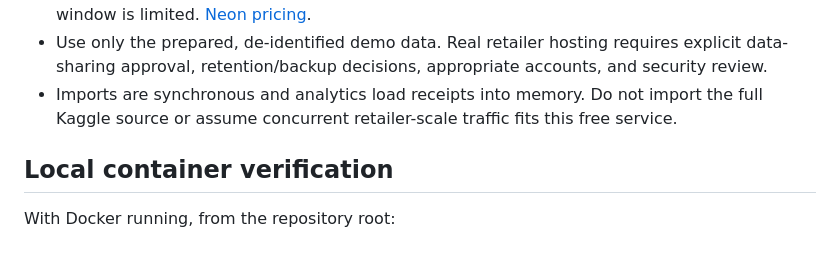
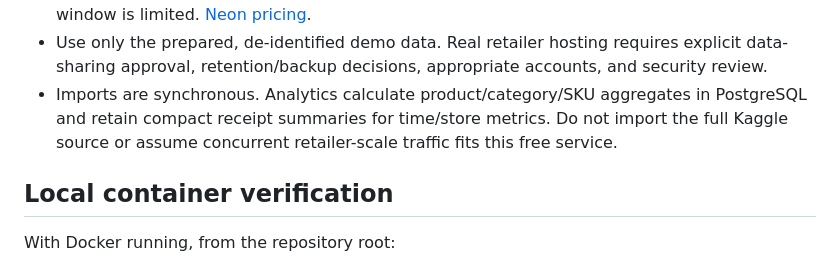
Before and after one commit to HuseynBlv/SCAN, a Markdown page: docs/free-demo-deployment.md, the part around one of its changes. Drawn GitHub-style.

```diff
--- a/docs/free-demo-deployment.md
+++ b/docs/free-demo-deployment.md
@@ -198,8 +208,9 @@ Limits checked against provider documentation on **2026-08-26**; review them aga
   restore window is limited. [Neon pricing](https://neon.com/pricing).
 - Use only the prepared, de-identified demo data. Real retailer hosting requires explicit
   data-sharing approval, retention/backup decisions, appropriate accounts, and security review.
-- Imports are synchronous and analytics load receipts into memory. Do not import the full
-  Kaggle source or assume concurrent retailer-scale traffic fits this free service.
+- Imports are synchronous. Analytics calculate product/category/SKU aggregates in PostgreSQL
+  and retain compact receipt summaries for time/store metrics. Do not import the full Kaggle
+  source or assume concurrent retailer-scale traffic fits this free service.
 
 ## Local container verification
 
```
Also changed, not shown: other parts of docs/free-demo-deployment.md (+17 -7 lines), CLAUDE.md (+6 -5 lines), README.md (+9 -4 lines).
